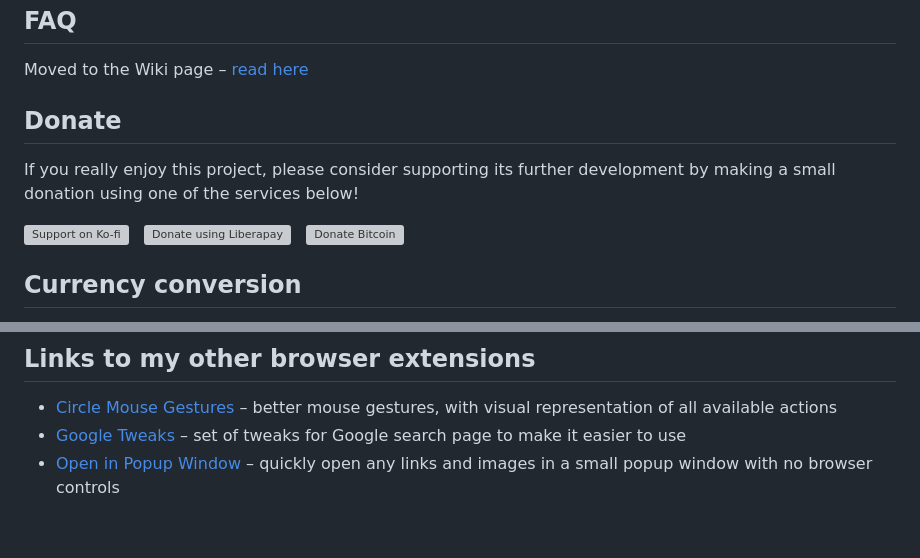
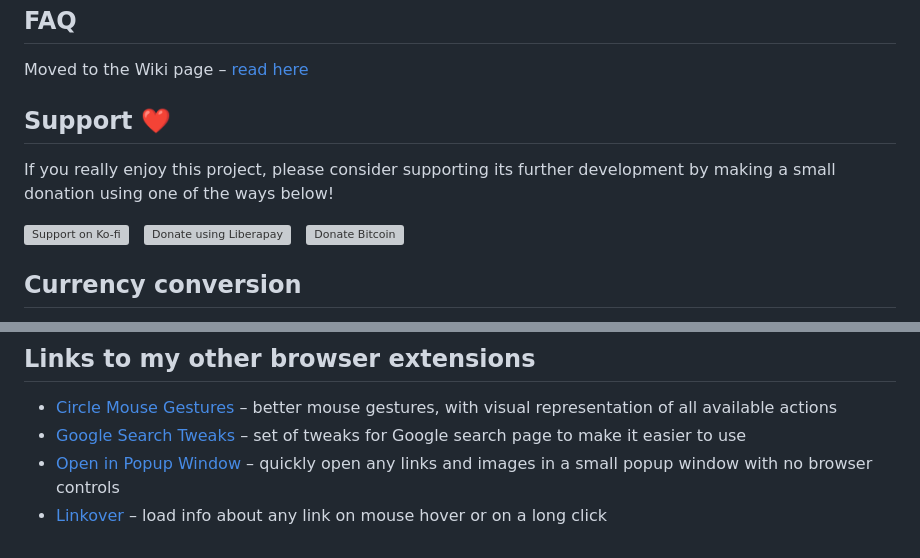
Before and after one commit to emvaized/selecton-extension, a Markdown page: README.md, 2 parts joined by grey strips. Rendered like a GitHub page; grey boxes are pictures that could not be loaded.

```diff
--- a/README.md
+++ b/README.md
@@ -30,6 +30,6 @@
 
 Moved to the Wiki page – [read here](https://github.com/emvaized/selecton-extension/wiki/FAQ-(Frequently-Asked-Questions))
 
-## Donate
-If you really enjoy this project, please consider supporting its further development by making a small donation using one of the services below!
+## Support ❤️
+If you really enjoy this project, please consider supporting its further development by making a small donation using one of the ways below!
 
@@ -113,5 +113,6 @@ Also, you can always write me an [email](mailto:maximtsyba@gmail.com) to share y
 
 ## Links to my other browser extensions
 * [Circle Mouse Gestures](https://github.com/emvaized/circle-mouse-gestures) – better mouse gestures, with visual representation of all available actions
-* [Google Tweaks](https://github.com/emvaized/google-tiles-extension) – set of tweaks for Google search page to make it easier to use
+* [Google Search Tweaks](https://github.com/emvaized/google-tiles-extension) – set of tweaks for Google search page to make it easier to use
 * [Open in Popup Window](https://github.com/emvaized/open-in-popup-window-extension) – quickly open any links and images in a small popup window with no browser controls
+* [Linkover](https://github.com/emvaized/linkover-extension) – load info about any link on mouse hover or on a long click
```
Also changed, not shown: other parts of README.md (+1 -1 lines).
